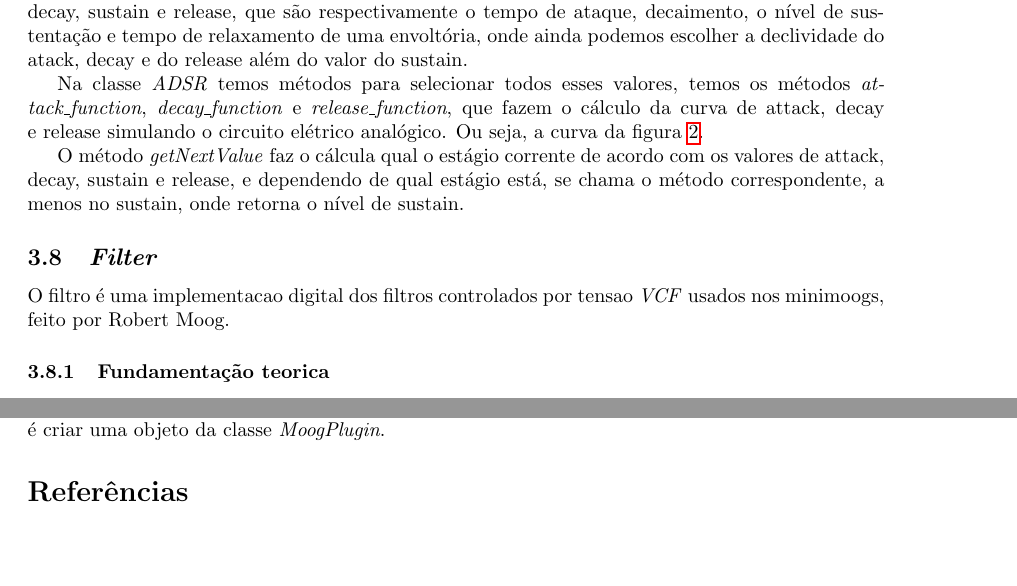
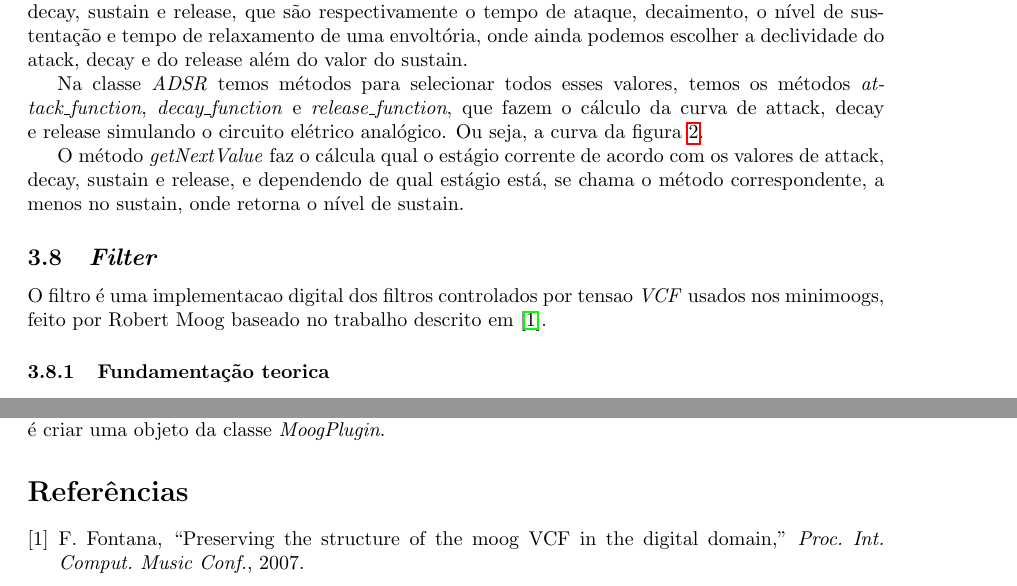
Before and after one commit to grimtraveller/moogvst, a LaTeX document (doc/moog.tex): two parts of pages 4 and 8 of 8, joined at a grey line, cut so that both start at the same text, the shorter picture padded with empty space. Compiled offline with pdfLaTeX.

Commit message:
modificação pequena

```diff
--- a/doc/moog.tex
+++ b/doc/moog.tex
@@ -136,7 +136,8 @@ qual estágio está, se chama o método correspondente, a menos no sustain, onde
 \subsection{\emph{Filter}}
 
 
-O filtro é uma implementacao digital dos filtros controlados por tensao \emph{VCF} usados nos minimoogs, feito por Robert Moog.
+O filtro é uma implementacao digital dos filtros controlados por tensao \emph{VCF} usados nos minimoogs, feito por Robert Moog baseado no
+trabalho descrito em \cite{moog_filter}.
 \subsubsection{Fundamentação teorica}
 Esse filtro
  é uma construção em série de 4 filtros passa baixa implementados com circuitos RC, com resistencia variavel por tensao, podendo assim controlar a
```
